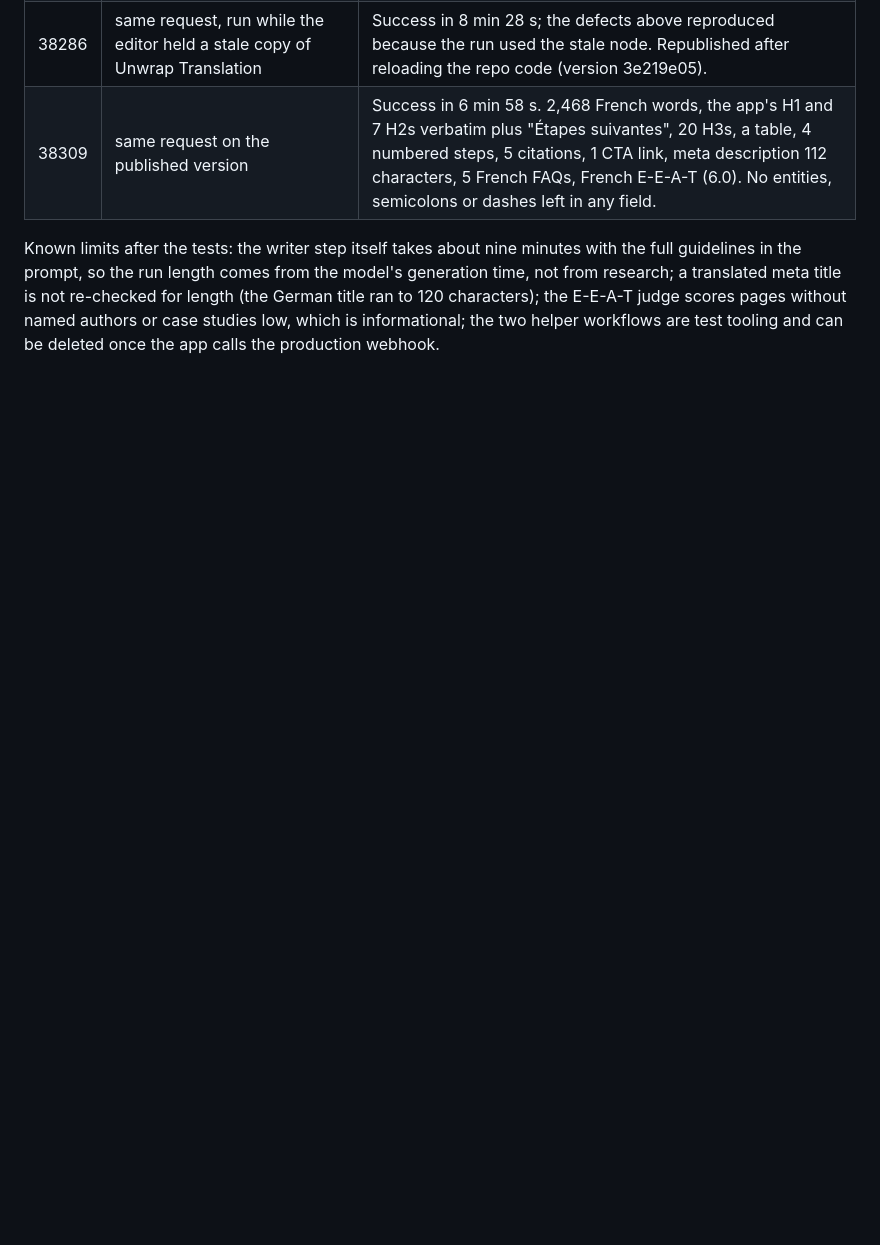
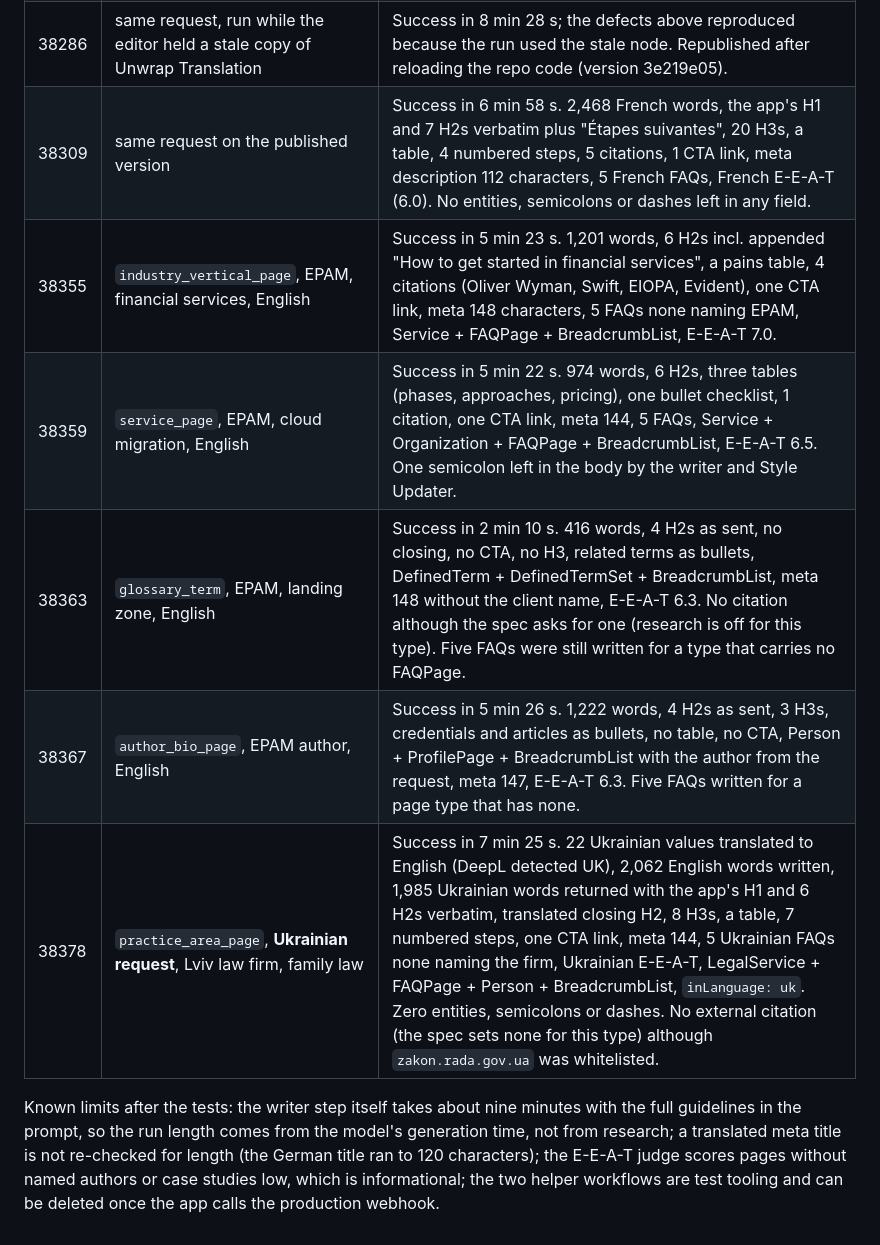
Before and after one commit to andrii-dolinskyi/nlp-metrics-service, a Markdown page: docs/page-maker-architecture.md, the part around the change. Drawn GitHub-style; blank space fills up the shorter version.

Commit message:
Docs: EPAM and Ukrainian law firm test runs
Co-Authored-By: Claude Fable 5.1 <noreply@anthropic.com>
Claude-Session: https://claude.ai/code/session_01BbePu1tdiUo4hgAkvFvYS5

```diff
--- a/docs/page-maker-architecture.md
+++ b/docs/page-maker-architecture.md
@@ -500,5 +500,10 @@ Tests run against the draft, callbacks captured by the `CM6 Test Callback Receiv
 | 38264 | `deep_dive_guide`, **French request** (every text value in French: description, H1, 7 H2s, 2 reader questions, CTA rule, preferences, author, 4 facts), Ferrari Classiche certification | Success in 6 min 56 s, first run with input translation. 22 French values to DeepL and back in English in 0.4 s; writer produced 2,094 English words, 8 H2s, 18 H3s, a table, 4 numbered steps, 5 citations. Final page 2,579 French words with the app's H1 and H2s restored verbatim, closing H2 translated ("Étapes suivantes"), French FAQ, E-E-A-T and meta description, CTA link once in the closing section. Evaluator (Money Calculator 38281) scored the English Style Updater page: quality 73.1. Two defects found: DeepL entities (`&#x27;`) left in the text and the meta description at 248 characters after translation; both fixed in Unwrap Translation. |
 | 38286 | same request, run while the editor held a stale copy of Unwrap Translation | Success in 8 min 28 s; the defects above reproduced because the run used the stale node. Republished after reloading the repo code (version 3e219e05). |
 | 38309 | same request on the published version | Success in 6 min 58 s. 2,468 French words, the app's H1 and 7 H2s verbatim plus "Étapes suivantes", 20 H3s, a table, 4 numbered steps, 5 citations, 1 CTA link, meta description 112 characters, 5 French FAQs, French E-E-A-T (6.0). No entities, semicolons or dashes left in any field. |
+| 38355 | `industry_vertical_page`, EPAM, financial services, English | Success in 5 min 23 s. 1,201 words, 6 H2s incl. appended "How to get started in financial services", a pains table, 4 citations (Oliver Wyman, Swift, EIOPA, Evident), one CTA link, meta 148 characters, 5 FAQs none naming EPAM, Service + FAQPage + BreadcrumbList, E-E-A-T 7.0. |
+| 38359 | `service_page`, EPAM, cloud migration, English | Success in 5 min 22 s. 974 words, 6 H2s, three tables (phases, approaches, pricing), one bullet checklist, 1 citation, one CTA link, meta 144, 5 FAQs, Service + Organization + FAQPage + BreadcrumbList, E-E-A-T 6.5. One semicolon left in the body by the writer and Style Updater. |
+| 38363 | `glossary_term`, EPAM, landing zone, English | Success in 2 min 10 s. 416 words, 4 H2s as sent, no closing, no CTA, no H3, related terms as bullets, DefinedTerm + DefinedTermSet + BreadcrumbList, meta 148 without the client name, E-E-A-T 6.3. No citation although the spec asks for one (research is off for this type). Five FAQs were still written for a type that carries no FAQPage. |
+| 38367 | `author_bio_page`, EPAM author, English | Success in 5 min 26 s. 1,222 words, 4 H2s as sent, 3 H3s, credentials and articles as bullets, no table, no CTA, Person + ProfilePage + BreadcrumbList with the author from the request, meta 147, E-E-A-T 6.3. Five FAQs written for a page type that has none. |
+| 38378 | `practice_area_page`, **Ukrainian request**, Lviv law firm, family law | Success in 7 min 25 s. 22 Ukrainian values translated to English (DeepL detected UK), 2,062 English words written, 1,985 Ukrainian words returned with the app's H1 and 6 H2s verbatim, translated closing H2, 8 H3s, a table, 7 numbered steps, one CTA link, meta 144, 5 Ukrainian FAQs none naming the firm, Ukrainian E-E-A-T, LegalService + FAQPage + Person + BreadcrumbList, `inLanguage: uk`. Zero entities, semicolons or dashes. No external citation (the spec sets none for this type) although `zakon.rada.gov.ua` was whitelisted. |
 
 Known limits after the tests: the writer step itself takes about nine minutes with the full guidelines in the prompt, so the run length comes from the model's generation time, not from research; a translated meta title is not re-checked for length (the German title ran to 120 characters); the E-E-A-T judge scores pages without named authors or case studies low, which is informational; the two helper workflows are test tooling and can be deleted once the app calls the production webhook.
```
